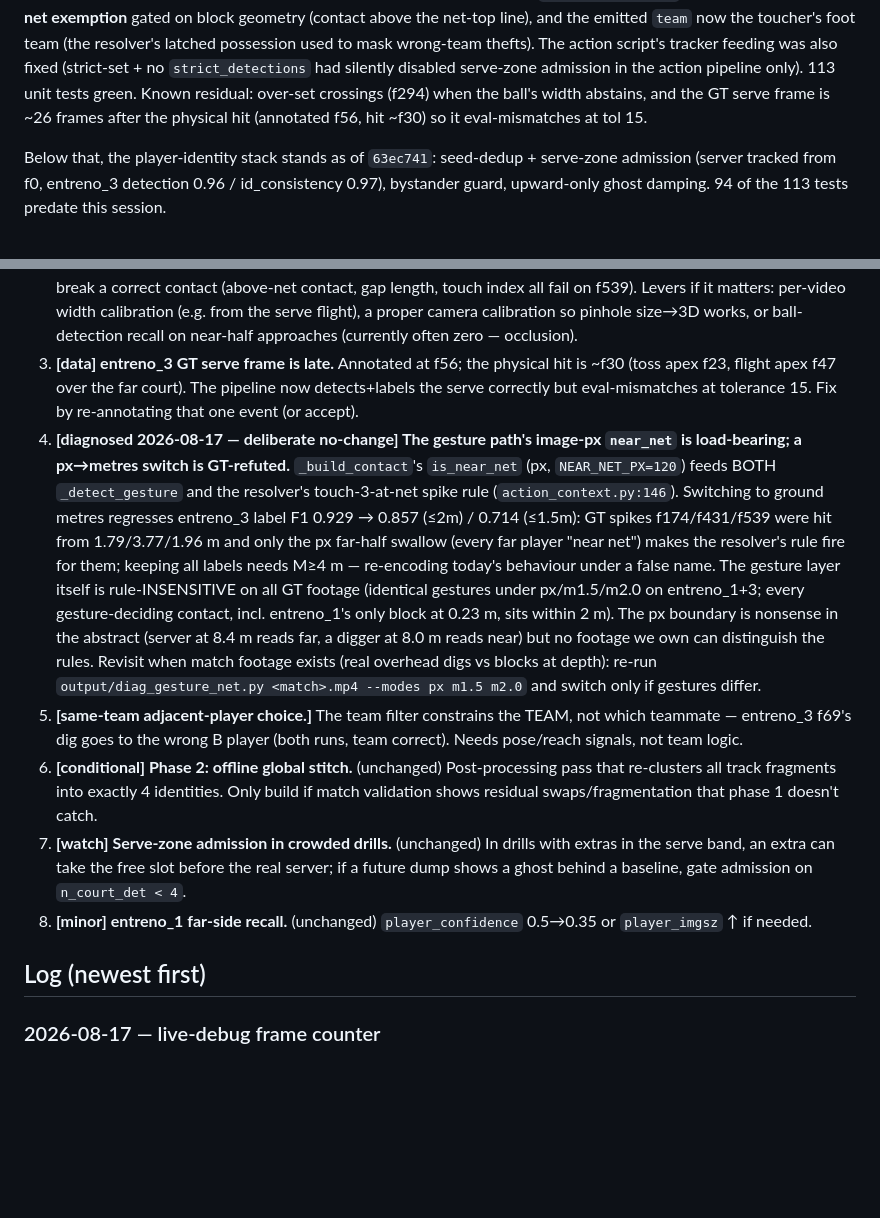
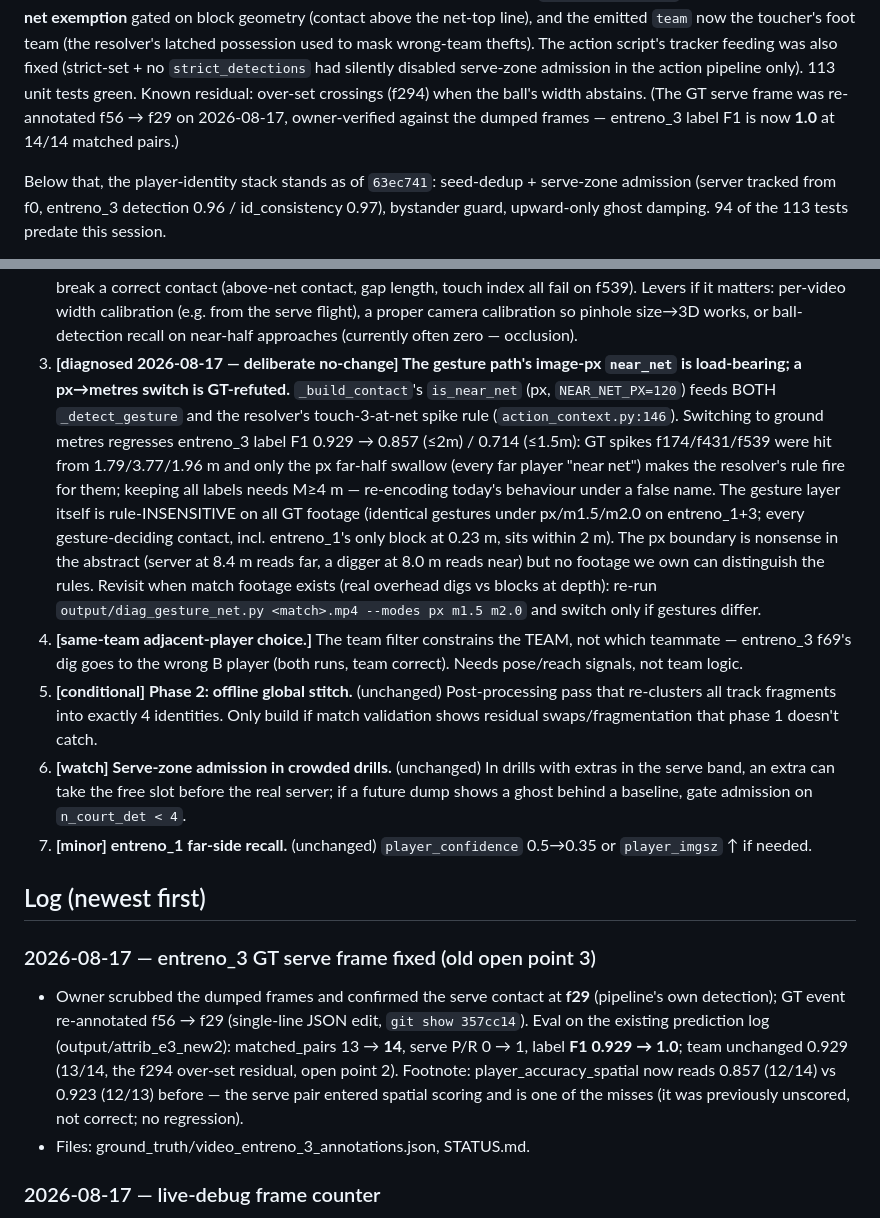
Before and after one commit to watxaut/beach-volley-league-recognition, a Markdown page: STATUS.md, 2 parts joined by grey strips. Rendered like a GitHub page; blank space fills up the shorter version.

Commit message:
docs: STATUS — close old open point 3 (GT serve frame f56 -> f29, F1 1.0)
Co-Authored-By: Claude <noreply@anthropic.com>

```diff
--- a/STATUS.md
+++ b/STATUS.md
@@ -23,9 +23,9 @@ toucher's foot team (the resolver's latched possession used to mask
 wrong-team thefts). The action script's tracker feeding was also fixed
 (strict-set + no `strict_detections` had silently disabled serve-zone
 admission in the action pipeline only). 113 unit tests green. Known residual:
-over-set crossings (f294) when the ball's width abstains, and the GT serve
-frame is ~26 frames after the physical hit (annotated f56, hit ~f30) so it
-eval-mismatches at tol 15.
+over-set crossings (f294) when the ball's width abstains. (The GT serve frame
+was re-annotated f56 → f29 on 2026-08-17, owner-verified against the dumped
+frames — entreno_3 label F1 is now **1.0** at 14/14 matched pairs.)
 
 Below that, the player-identity stack stands as of `63ec741`: seed-dedup +
 serve-zone admission (server tracked from f0, entreno_3 detection 0.96 /
@@ -80,11 +80,7 @@ constraint. Side changes need no special handling as long as IDs survive.
    per-video width calibration (e.g. from the serve flight), a proper camera
    calibration so pinhole size→3D works, or ball-detection recall on near-half
    approaches (currently often zero — occlusion).
-3. **[data] entreno_3 GT serve frame is late.** Annotated at f56; the physical
-   hit is ~f30 (toss apex f23, flight apex f47 over the far court). The
-   pipeline now detects+labels the serve correctly but eval-mismatches at
-   tolerance 15. Fix by re-annotating that one event (or accept).
-4. **[diagnosed 2026-08-17 — deliberate no-change] The gesture path's image-px
+3. **[diagnosed 2026-08-17 — deliberate no-change] The gesture path's image-px
    `near_net` is load-bearing; a px→metres switch is GT-refuted.**
    `_build_contact`'s `is_near_net` (px, `NEAR_NET_PX=120`) feeds BOTH
    `_detect_gesture` and the resolver's touch-3-at-net spike rule
@@ -101,21 +97,32 @@ constraint. Side changes need no special handling as long as IDs survive.
    match footage exists (real overhead digs vs blocks at depth): re-run
    `output/diag_gesture_net.py <match>.mp4 --modes px m1.5 m2.0` and switch
    only if gestures differ.
-5. **[same-team adjacent-player choice.]** The team filter constrains the TEAM,
+4. **[same-team adjacent-player choice.]** The team filter constrains the TEAM,
    not which teammate — entreno_3 f69's dig goes to the wrong B player (both
    runs, team correct). Needs pose/reach signals, not team logic.
-6. **[conditional] Phase 2: offline global stitch.** (unchanged) Post-processing
+5. **[conditional] Phase 2: offline global stitch.** (unchanged) Post-processing
    pass that re-clusters all track fragments into exactly 4 identities. Only
    build if match validation shows residual swaps/fragmentation that phase 1
    doesn't catch.
-7. **[watch] Serve-zone admission in crowded drills.** (unchanged) In drills
+6. **[watch] Serve-zone admission in crowded drills.** (unchanged) In drills
    with extras in the serve band, an extra can take the free slot before the
    real server; if a future dump shows a ghost behind a baseline, gate
    admission on `n_court_det < 4`.
-8. **[minor] entreno_1 far-side recall.** (unchanged) `player_confidence`
+7. **[minor] entreno_1 far-side recall.** (unchanged) `player_confidence`
    0.5→0.35 or `player_imgsz` ↑ if needed.
 
 ## Log (newest first)
+
+### 2026-08-17 — entreno_3 GT serve frame fixed (old open point 3)
+- Owner scrubbed the dumped frames and confirmed the serve contact at **f29**
+  (pipeline's own detection); GT event re-annotated f56 → f29 (single-line
+  JSON edit, `git show 357cc14`). Eval on the existing prediction log
+  (output/attrib_e3_new2): matched_pairs 13 → **14**, serve P/R 0 → 1, label
+  **F1 0.929 → 1.0**; team unchanged 0.929 (13/14, the f294 over-set residual,
+  open point 2). Footnote: player_accuracy_spatial now reads 0.857 (12/14)
+  vs 0.923 (12/13) before — the serve pair entered spatial scoring and is one
+  of the misses (it was previously unscored, not correct; no regression).
+- Files: ground_truth/video_entreno_3_annotations.json, STATUS.md.
 
 ### 2026-08-17 — live-debug frame counter
 - Small HUD added: `overlay.draw_frame_counter` (top-right, white text on a
```
